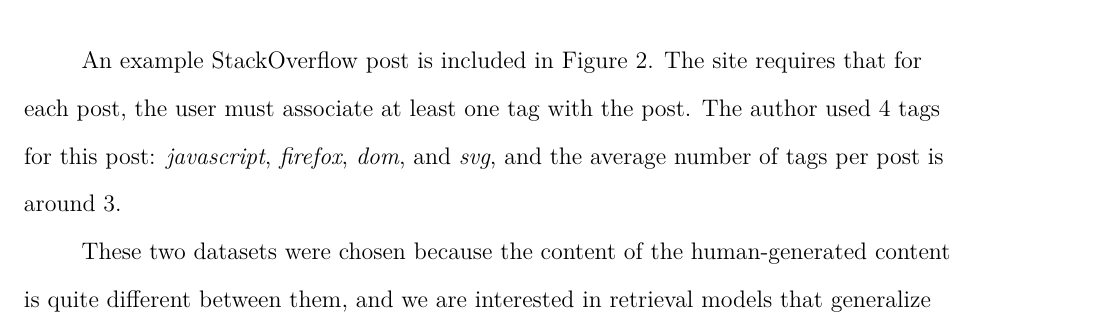
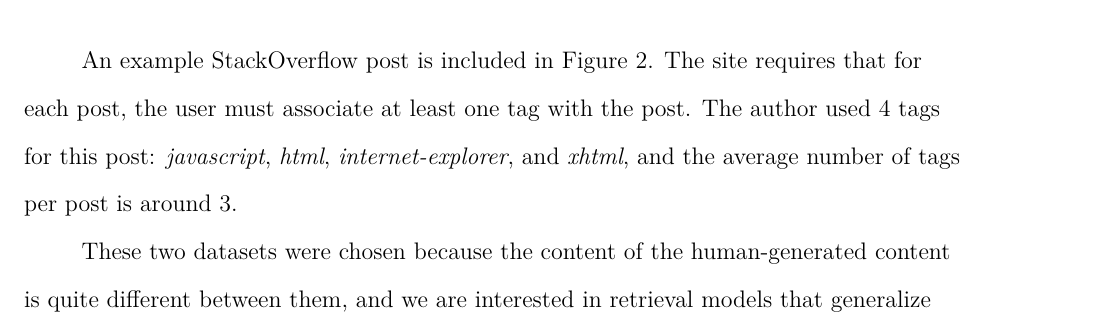
Before and after one commit to claytontstanley/dissertation, a LaTeX paper (writeups/proposal/proposal.tex): part of page 10 of 46, cut so that both start at the same text. Compiled offline with pdfLaTeX.

Commit message:
foo
Former-commit-id: b8777ce7e056bd9c551392f0f23cb74fad518c13 [formerly 5f55ea69ee36ef944bf81d579621e80903e73c70]
Former-commit-id: 7a2d377bd9bea6cfa6ccab4d68d644e201e429b4

```diff
--- a/writeups/proposal/proposal.tex
+++ b/writeups/proposal/proposal.tex
@@ -168,7 +168,7 @@ Some example tags for StackOverflow are \emph{PHP}, \emph{Arrays}, \emph{MVC}, \
 
 An example StackOverflow post is included in Figure \ref{figSOExample}.
 The site requires that for each post, the user must associate at least one tag with the post.
-The author used 4 tags for this post: \emph{javascript}, \emph{firefox}, \emph{dom}, and \emph{svg}, and the average number of tags per post is around 3.
+The author used 4 tags for this post: \emph{javascript}, \emph{html}, \emph{internet-explorer}, and \emph{xhtml}, and the average number of tags per post is around 3.
 
 These two datasets were chosen because the content of the human-generated content is quite different between them, and we are interested in retrieval models that generalize across different task domains.
 However, they are also quite similar on several accounts:
```
Also changed, not shown: writeups/proposal/proposal.tex (2 more changed lines).
